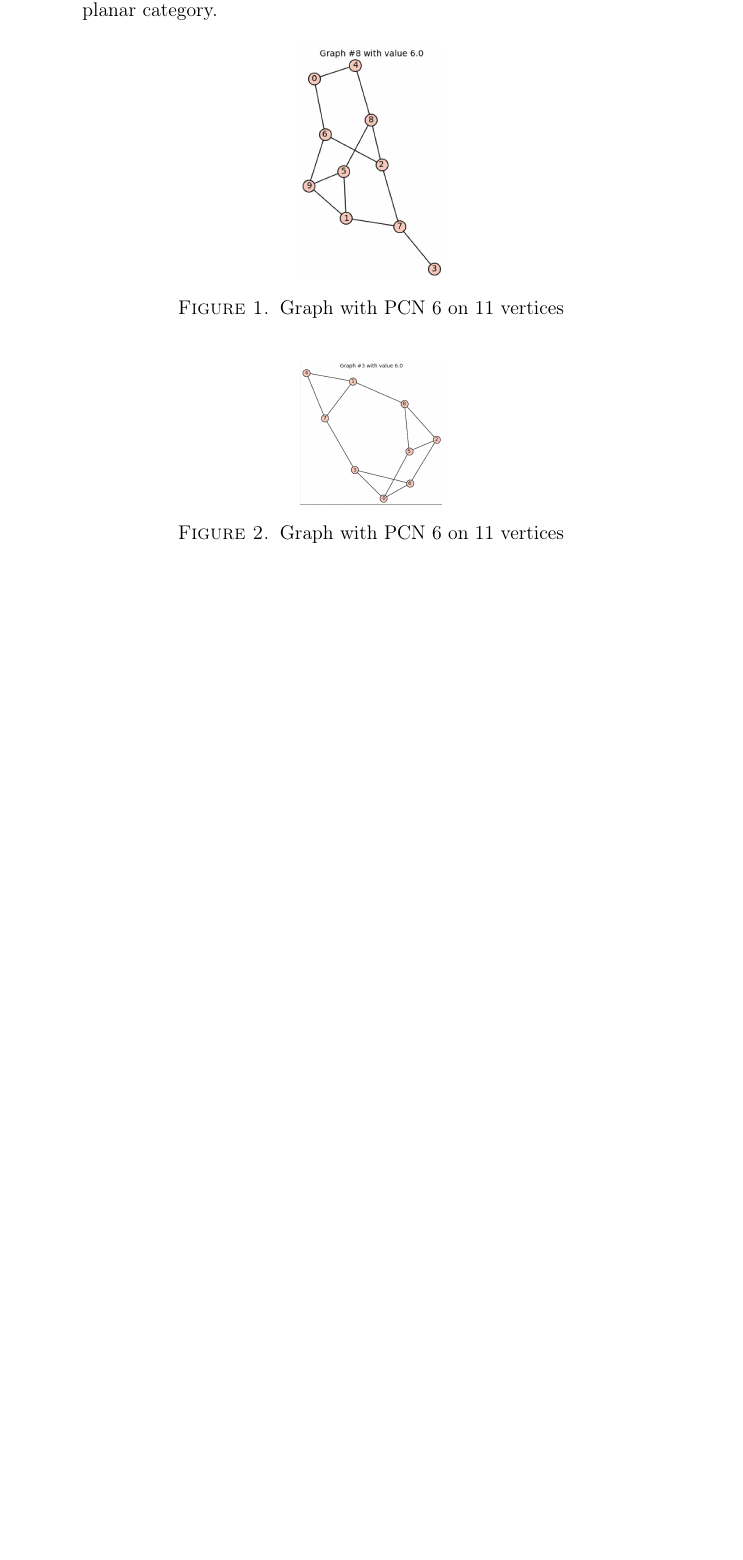
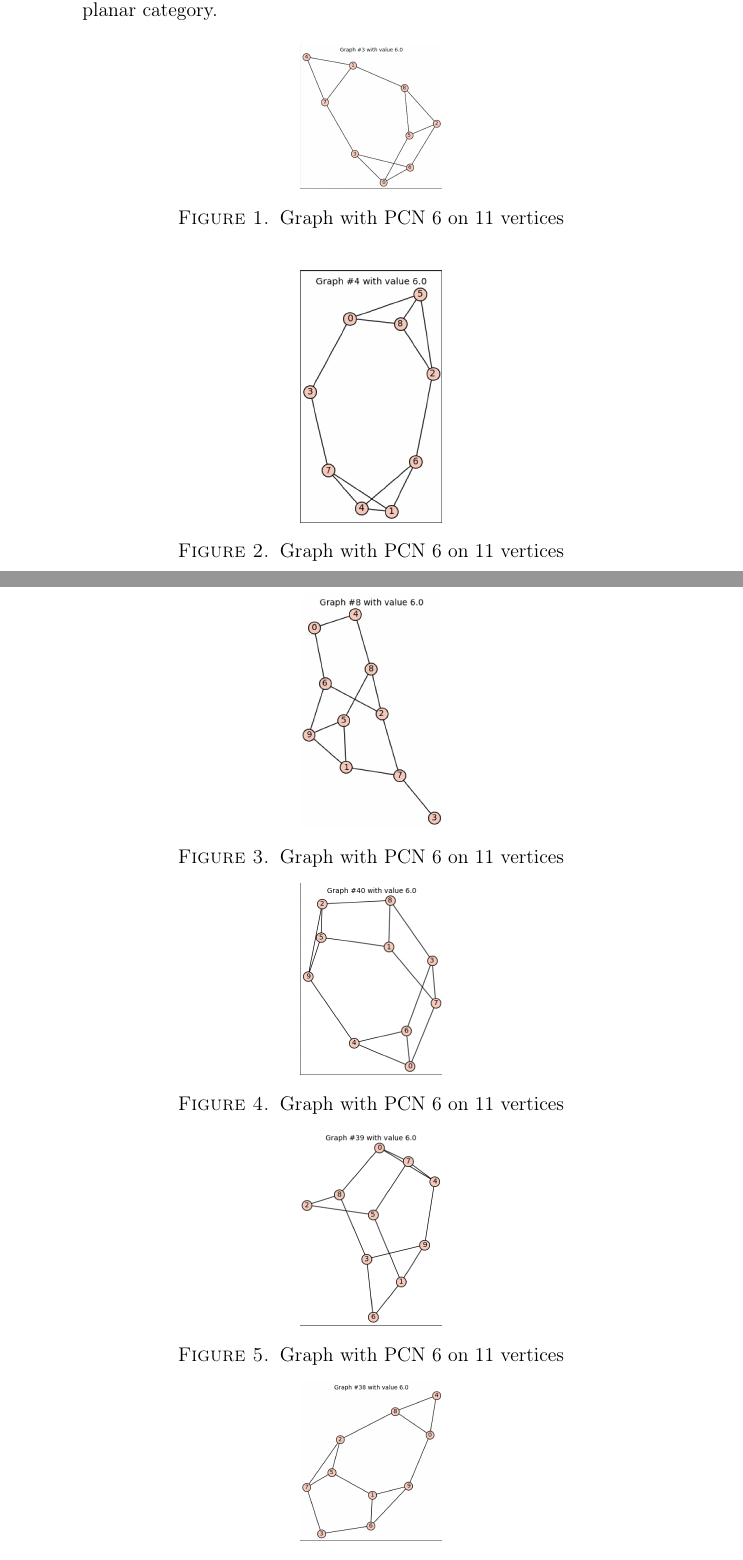
Before and after one commit to NikZivkovicKokalj/packing-coloring-of-subcubic-planar-graphs, a LaTeX paper (Long Presentation/long-presentation.tex): part of page 5 of 5 before the commit and two parts of pages 5 and 6 of 14 after it, the two joined at a grey line, cut so that both start at the same text, the shorter picture padded with empty space. The pictures show the PDF file Long Presentation/long-presentation.pdf that the author committed with the source.

Commit message:
Added more photos to long presentation

```diff
--- a/Long Presentation/long-presentation.tex
+++ b/Long Presentation/long-presentation.tex
@@ -231,16 +231,224 @@ Hardware constraints limited exhaustive verification, but heuristic evidence sug
 
 \begin{figure}[h]
     \centering
-    \includegraphics[width=0.2\textwidth]{Images/Screenshot 2025-01-31 at 23.25.16}
+    \includegraphics[width=0.2\textwidth]{Images/1}
     \caption{Graph with PCN 6 on 11 vertices}
-    \label{fig:screenshot1}
+\end{figure}
+\begin{figure}[h]
+    \centering
+    \includegraphics[width=0.2\textwidth]{Images/2}
+    \caption{Graph with PCN 6 on 11 vertices}
+\end{figure}
+\begin{figure}[h]
+    \centering
+    \includegraphics[width=0.2\textwidth]{Images/3}
+    \caption{Graph with PCN 6 on 11 vertices}
+\end{figure}
+\begin{figure}[h]
+    \centering
+    \includegraphics[width=0.2\textwidth]{Images/4}
+    \caption{Graph with PCN 6 on 11 vertices}
+\end{figure}
+\begin{figure}[h]
+    \centering
+    \includegraphics[width=0.2\textwidth]{Images/5}
+    \caption{Graph with PCN 6 on 11 vertices}
+\end{figure}
+\begin{figure}[h]
+    \centering
+    \includegraphics[width=0.2\textwidth]{Images/6}
+    \caption{Graph with PCN 6 on 11 vertices}
+\end{figure}
+\begin{figure}[h]
+    \centering
+    \includegraphics[width=0.2\textwidth]{Images/7}
+    \caption{Graph with PCN 6 on 11 vertices}
+\end{figure}
+\begin{figure}[h]
+    \centering
+    \includegraphics[width=0.2\textwidth]{Images/8}
+    \caption{Graph with PCN 6 on 11 vertices}
+\end{figure}
+\begin{figure}[h]
+    \centering
+    \includegraphics[width=0.2\textwidth]{Images/9}
+    \caption{Graph with PCN 6 on 11 vertices}
+\end{figure}
+\begin{figure}[h]
+    \centering
+    \includegraphics[width=0.2\textwidth]{Images/10}
+    \caption{Graph with PCN 6 on 11 vertices}
+    \end{figure}
+\begin{figure}[h]
+    \centering
+    \includegraphics[width=0.2\textwidth]{Images/11}
+    \caption{Graph with PCN 6 on 11 vertices}
+\end{figure}
+\begin{figure}[h]
+    \centering
+    \includegraphics[width=0.2\textwidth]{Images/12}
+    \caption{Graph with PCN 6 on 11 vertices}
+\end{figure}
+\begin{figure}[h]
+    \centering
+    \includegraphics[width=0.2\textwidth]{Images/13}
+    \caption{Graph with PCN 6 on 11 vertices}
+\end{figure}
+\begin{figure}[h]
+    \centering
+    \includegraphics[width=0.2\textwidth]{Images/14}
+    \caption{Graph with PCN 6 on 11 vertices}
+\end{figure}
+\begin{figure}[h]
+    \centering
+    \includegraphics[width=0.2\textwidth]{Images/15}
+    \caption{Graph with PCN 6 on 11 vertices}
+    \end{figure}
+\begin{figure}[h]
+    \centering
+    \includegraphics[width=0.2\textwidth]{Images/16}
+    \caption{Graph with PCN 6 on 11 vertices}
+\end{figure}
+\begin{figure}[h]
+    \centering
+    \includegraphics[width=0.2\textwidth]{Images/17}
+    \caption{Graph with PCN 6 on 11 vertices}
+\end{figure}
+\begin{figure}[h]
+    \centering
+    \includegraphics[width=0.2\textwidth]{Images/18}
+\caption{Graph with PCN 6 on 11 vertices}
+    \end{figure}
+\begin{figure}[h]
+    \centering
+    \includegraphics[width=0.2\textwidth]{Images/19}
+    \caption{Graph with PCN 6 on 11 vertices}
+\end{figure}
+\begin{figure}[h]
+    \centering
+    \includegraphics[width=0.2\textwidth]{Images/20}
+    \caption{Graph with PCN 6 on 11 vertices}
+\end{figure}
+\begin{figure}[h]
+    \centering
+    \includegraphics[width=0.2\textwidth]{Images/21}
+    \caption{Graph with PCN 6 on 11 vertices}
+\end{figure}
+\begin{figure}[h]
+    \centering
+    \includegraphics[width=0.2\textwidth]{Images/22}
+    \caption{Graph with PCN 6 on 11 vertices}
+\end{figure}
+\begin{figure}[h]
+    \centering
+    \includegraphics[width=0.2\textwidth]{Images/23}
+    \caption{Graph with PCN 6 on 11 vertices}
+\end{figure}
+\begin{figure}[h]
+    \centering
+    \includegraphics[width=0.2\textwidth]{Images/24}
+    \caption{Graph with PCN 6 on 11 vertices}
+\end{figure}
+\begin{figure}[h]
+    \centering
+    \includegraphics[width=0.2\textwidth]{Images/25}
+    \caption{Graph with PCN 6 on 11 vertices}
+\end{figure}
+\begin{figure}[h]
+    \centering
+    \includegraphics[width=0.2\textwidth]{Images/26}
+    \caption{Graph with PCN 6 on 11 vertices}
+\end{figure}
+\begin{figure}[h]
+    \centering
+    \includegraphics[width=0.2\textwidth]{Images/27}
+    \caption{Graph with PCN 6 on 11 vertices}
+\end{figure}
+\begin{figure}[h]
+    \centering
+    \includegraphics[width=0.2\textwidth]{Images/28}
+    \caption{Graph with PCN 6 on 11 vertices}
+\end{figure}
+\begin{figure}[h]
+    \centering
+    \includegraphics[width=0.2\textwidth]{Images/29}
+    \caption{Graph with PCN 6 on 11 vertices}
+\end{figure}
+\begin{figure}[h]
+    \centering
+    \includegraphics[width=0.2\textwidth]{Images/30}
+    \caption{Graph with PCN 6 on 11 vertices}
+\end{figure}
+\begin{figure}[h]
+    \centering
+    \includegraphics[width=0.2\textwidth]{Images/31}
+    \caption{Graph with PCN 6 on 11 vertices}
+\end{figure}
+\begin{figure}[h]
+    \centering
+    \includegraphics[width=0.2\textwidth]{Images/32}
+    \caption{Graph with PCN 6 on 11 vertices}
+\end{figure}
+\begin{figure}[h]
+    \centering
+    \includegraphics[width=0.2\textwidth]{Images/33}
+    \caption{Graph with PCN 6 on 11 vertices}
+\end{figure}
+\begin{figure}[h]
+    \centering
+    \includegraphics[width=0.2\textwidth]{Images/34}
+    \caption{Graph with PCN 6 on 11 vertices}
+\end{figure}
+\begin{figure}[h]
+    \centering
+    \includegraphics[width=0.2\textwidth]{Images/35}
+    \caption{Graph with PCN 6 on 11 vertices}
+\end{figure}
+\begin{figure}[h]
+    \centering
+    \includegraphics[width=0.2\textwidth]{Images/36}
+    \caption{Graph with PCN 6 on 11 vertices}
+\end{figure}
+\begin{figure}[h]
+    \centering
+    \includegraphics[width=0.2\textwidth]{Images/37}
+    \caption{Graph with PCN 6 on 11 vertices}
+\end{figure}
+\begin{figure}[h]
+    \centering
+    \includegraphics[width=0.2\textwidth]{Images/38}
+    \caption{Graph with PCN 6 on 11 vertices}
+\end{figure}
+\begin{figure}[h]
+    \centering
+    \includegraphics[width=0.2\textwidth]{Images/39}
+    \caption{Graph with PCN 6 on 11 vertices}
+\end{figure}
+\begin{figure}[h]
+    \centering
+    \includegraphics[width=0.2\textwidth]{Images/40}
+    \caption{Graph with PCN 6 on 11 vertices}
+\end{figure}
+\begin{figure}[h]
+    \centering
+    \includegraphics[width=0.2\textwidth]{Images/41}
+    \caption{Graph with PCN 6 on 11 vertices}
+\end{figure}
+\begin{figure}[h]
+    \centering
+    \includegraphics[width=0.2\textwidth]{Images/42}
+    \caption{Graph with PCN 6 on 11 vertices}
+\end{figure}
+\begin{figure}[h]
+    \centering
+    \includegraphics[width=0.2\textwidth]{Images/43}
+    \caption{Graph with PCN 6 on 11 vertices}
+\end{figure}
+\begin{figure}[h]
+    \centering
+    \includegraphics[width=0.2\textwidth]{Images/44}
+    \caption{Graph with PCN 6 on 11 vertices}
 \end{figure}
 
-\begin{figure}[h]
-    \centering
-    \includegraphics[width=0.2\textwidth]{Images/Screenshot 2025-01-31 at 23.23.59}
-    \caption{Graph with PCN 6 on 11 vertices}
-    \label{fig:screenshot2}
-\end{figure}
 
 \end{document}
```
Also changed, not shown: Long Presentation/long-presentation.pdf.
